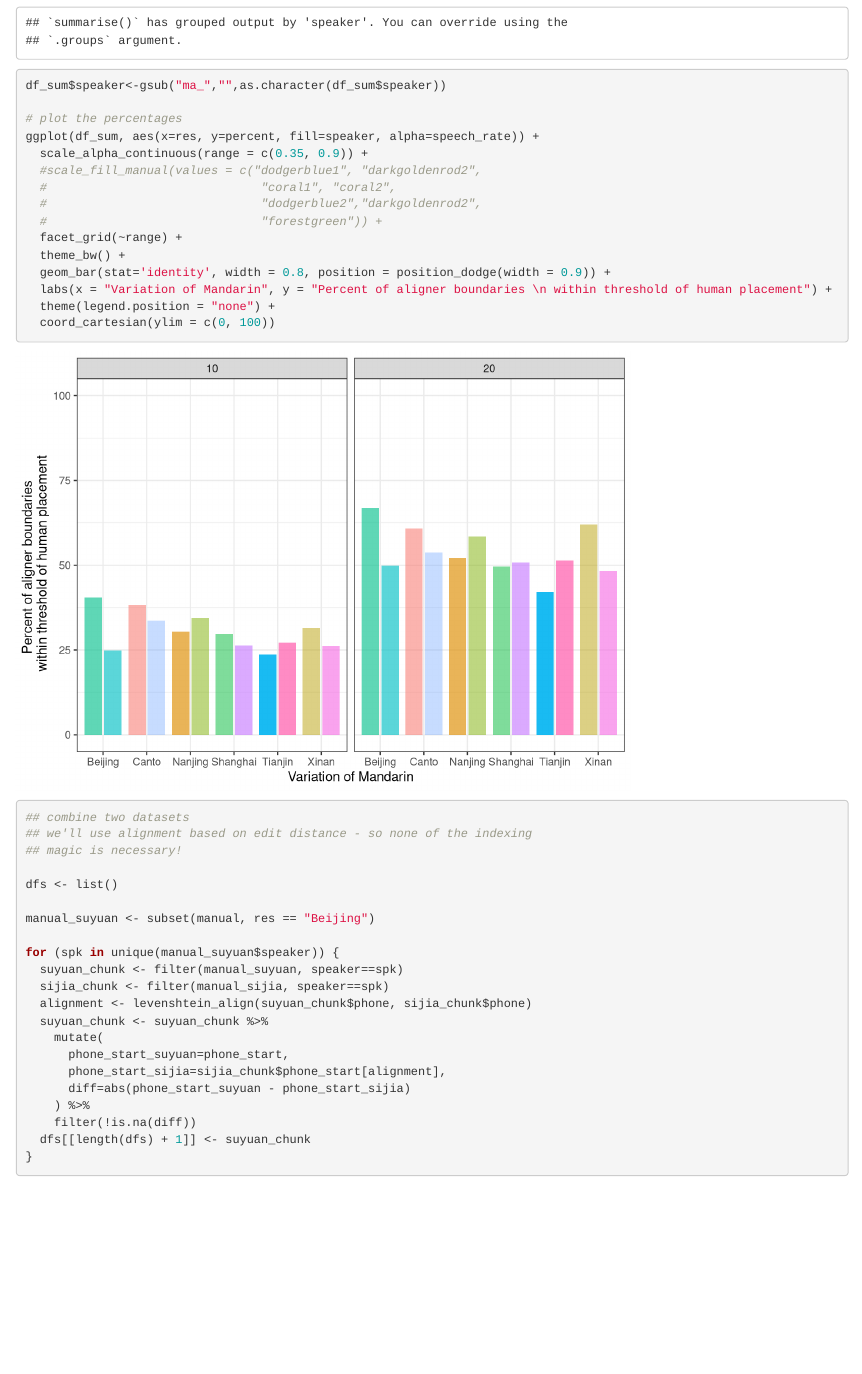
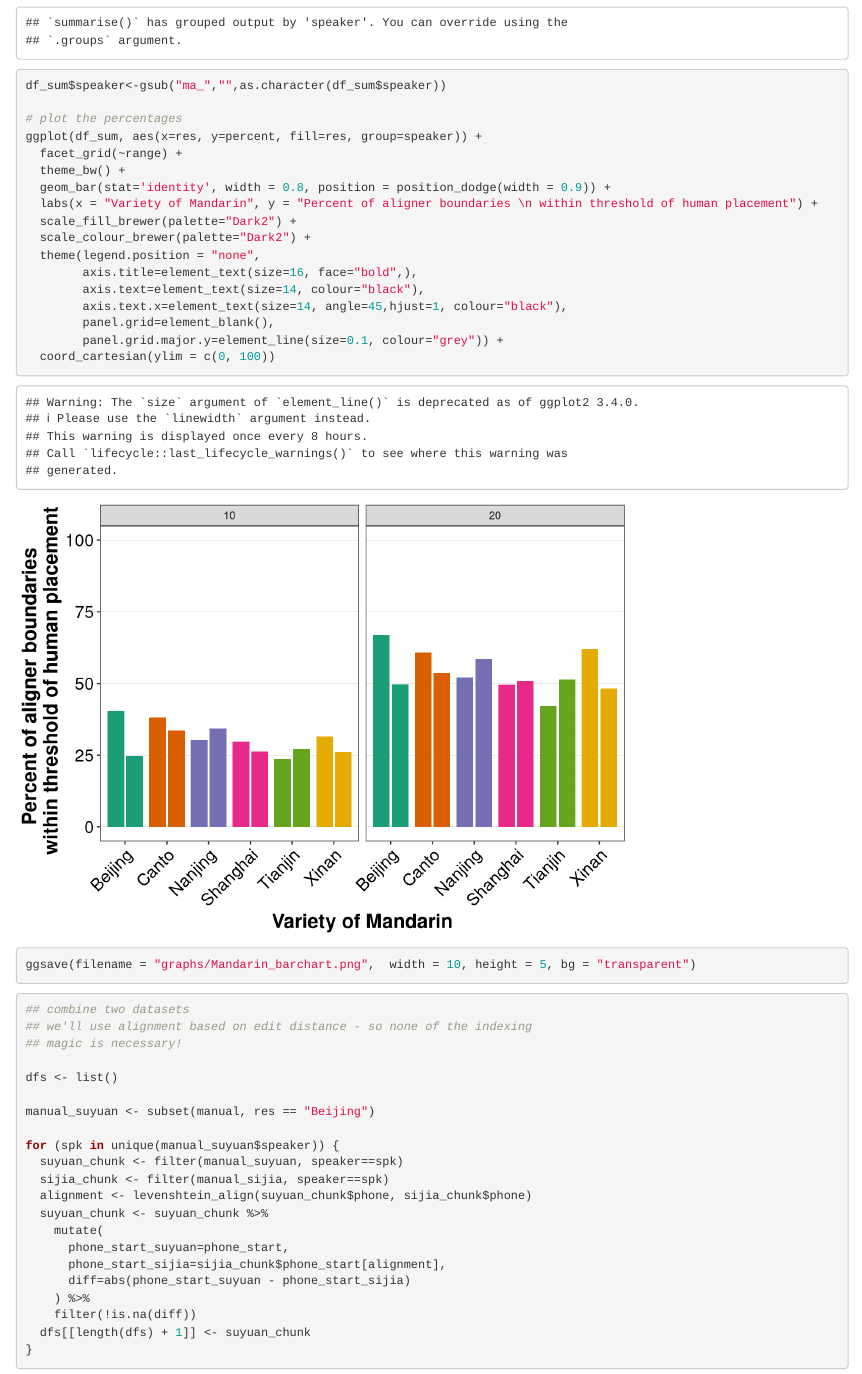
Before and after one commit to soskuthy/mandarin_forced_alignment, an R Markdown document (mfa_analysis.Rmd): the page in a window 1100 px wide, from 5550 px down. Rendered offline with R 4.5, knitr and Pandoc, with nearby package versions; some code elsewhere in the file could not run offline.

Commit message:
revised plots (analysis file update)

````diff
--- a/mfa_analysis.Rmd
+++ b/mfa_analysis.Rmd
@@ -239,18 +239,22 @@ df_sum <- df %>%
 df_sum$speaker<-gsub("ma_","",as.character(df_sum$speaker))
 
 # plot the percentages
-ggplot(df_sum, aes(x=res, y=percent, fill=speaker, alpha=speech_rate)) +
-  scale_alpha_continuous(range = c(0.35, 0.9)) +
-  #scale_fill_manual(values = c("dodgerblue1", "darkgoldenrod2",
-  #                              "coral1", "coral2",
-  #                              "dodgerblue2","darkgoldenrod2",
-  #                              "forestgreen")) +
+ggplot(df_sum, aes(x=res, y=percent, fill=res, group=speaker)) +
   facet_grid(~range) +
   theme_bw() +
   geom_bar(stat='identity', width = 0.8, position = position_dodge(width = 0.9)) +
-  labs(x = "Variation of Mandarin", y = "Percent of aligner boundaries \n within threshold of human placement") +
-  theme(legend.position = "none") +
+  labs(x = "Variety of Mandarin", y = "Percent of aligner boundaries \n within threshold of human placement") +
+  scale_fill_brewer(palette="Dark2") +
+  scale_colour_brewer(palette="Dark2") +
+  theme(legend.position = "none",
+        axis.title=element_text(size=16, face="bold",),
+        axis.text=element_text(size=14, colour="black"),
+        axis.text.x=element_text(size=14, angle=45,hjust=1, colour="black"),
+        panel.grid=element_blank(),
+        panel.grid.major.y=element_line(size=0.1, colour="grey")) +
   coord_cartesian(ylim = c(0, 100))
+
+ggsave(filename = "graphs/Mandarin_barchart.png",  width = 10, height = 5, bg = "transparent")
 ```
 
 ```{r manual comparison}
````
